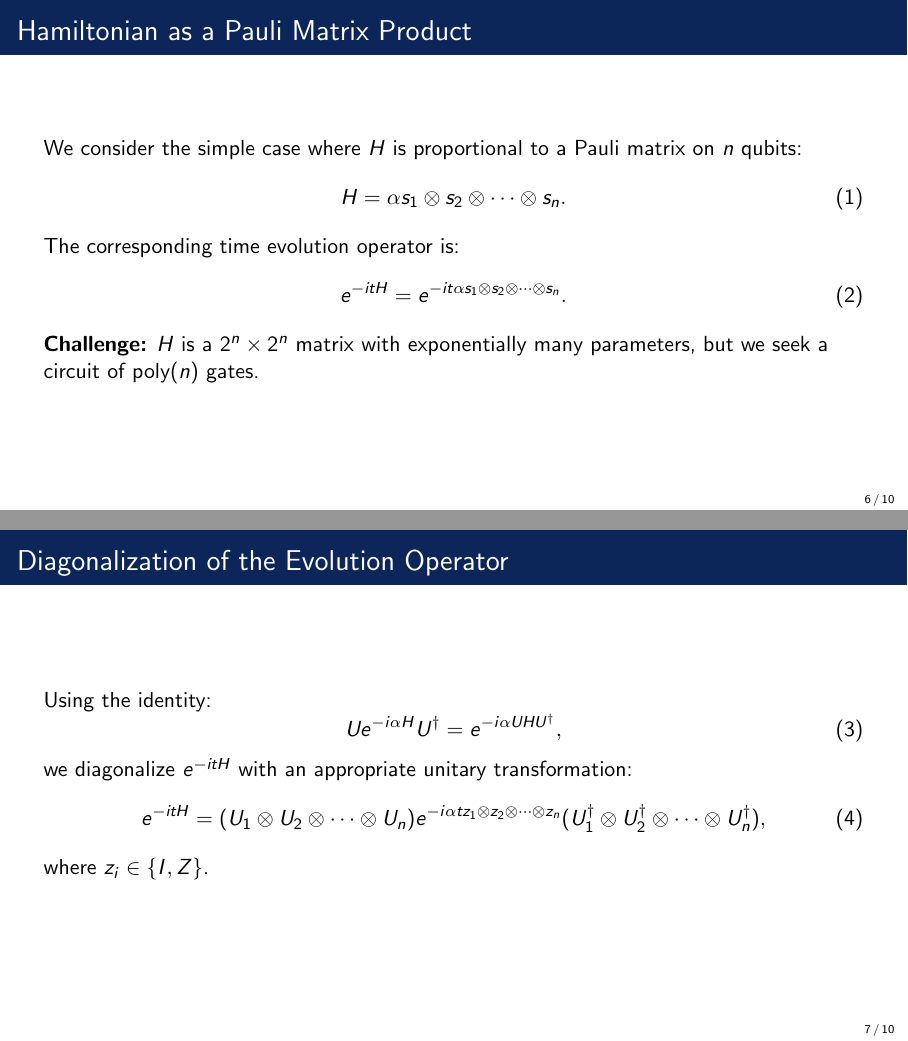
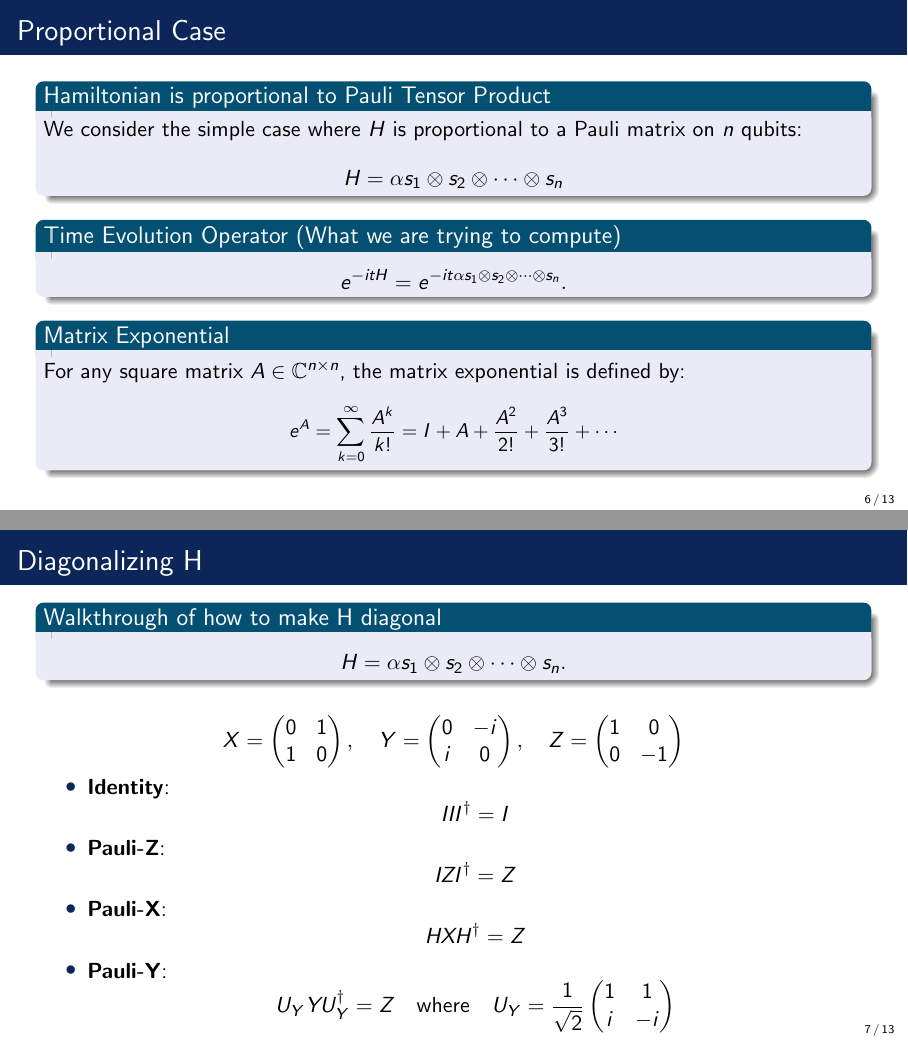
Before and after one commit to laredo02/hamiltonian-simulation, LaTeX slides (slides.tex): pages 6 and 7 of 10 before the commit and pages 6 and 7 of 13 after it, joined at a grey line. Compiled offline with pdfLaTeX.

Commit message:
improved slides

```diff
--- a/slides.tex
+++ b/slides.tex
@@ -95,20 +95,80 @@
 % Miguel
 %%%%%%%%%%%%%%%%%%%
 
-\begin{frame}{Hamiltonian as a Pauli Matrix Product}
-  We consider the simple case where $H$ is proportional to a Pauli matrix on $n$ qubits:
-  \begin{equation}
-    H = \alpha s_1 \otimes s_2 \otimes \cdots \otimes s_n.
-  \end{equation}
-  The corresponding time evolution operator is:
-  \begin{equation}
-    e^{-i t H} = e^{-i t \alpha s_1 \otimes s_2 \otimes \cdots \otimes s_n}.
-  \end{equation}
-  \textbf{Challenge:} $H$ is a $2^n \times 2^n$ matrix with exponentially many parameters, but we seek a circuit of poly$(n)$ gates.
+\begin{frame}{Proportional Case}
+  \begin{block}{Hamiltonian is proportional to Pauli Tensor Product}
+    We consider the simple case where $H$ is proportional to a Pauli matrix on $n$ qubits:
+    \begin{equation*}
+      H = \alpha s_1 \otimes s_2 \otimes \cdots \otimes s_n
+    \end{equation*}
+  \end{block}
+  \begin{block}{Time Evolution Operator (What we are trying to compute)}
+    \begin{equation*}
+      e^{-i t H} = e^{-i t \alpha s_1 \otimes s_2 \otimes \cdots \otimes s_n}.
+    \end{equation*}
+  \end{block}
+  \begin{block}{Matrix Exponential}
+    For any square matrix $A \in \mathbb{C}^{n \times n}$, the matrix exponential is defined by:
+    \small{
+    \[
+      e^A = \sum_{k=0}^{\infty} \frac{A^k}{k!} = I + A + \frac{A^2}{2!} + \frac{A^3}{3!} + \cdots
+    \]
+    }
+  \end{block}
 \end{frame}
 
-\begin{frame}{Diagonalization of the Evolution Operator}
-  Using the identity:
-  \begin{equation}
-    U e^{-i \alpha H} U^{\dagger} = e^{-i \alpha U H U^{\dagger}},
-  \end{equation}
+\begin{frame}{Diagonalizing H}
+  \begin{block}{Walkthrough of how to make H diagonal}
+    \begin{equation*}
+      H = \alpha s_1 \otimes s_2 \otimes \cdots \otimes s_n.
+    \end{equation*}
+  \end{block}
+  \begin{equation*}
+    X = \begin{pmatrix} 0 & 1 \\ 1 & 0 \end{pmatrix}, \quad
+    Y = \begin{pmatrix} 0 & -i \\ i & 0 \end{pmatrix}, \quad
+    Z = \begin{pmatrix} 1 & 0 \\ 0 & -1 \end{pmatrix}
+  \end{equation*}
+
+  \begin{itemize}
+  \item \textbf{Identity}:
+    \begin{equation*}
+      I I I^\dagger = I
+    \end{equation*}
+
+  \item \textbf{Pauli-Z}:
+    \begin{equation*}
+      I Z I^\dagger = Z
+    \end{equation*}
+  \item \textbf{Pauli-X}:
+    \begin{equation*}
+      HXH^{\dagger} = Z
+    \end{equation*}
+
+  \item \textbf{Pauli-Y}:
+    \begin{equation*}
+      U_Y Y U_Y^\dagger = Z \quad \text{where} \quad U_Y = \frac{1}{\sqrt{2}}\begin{pmatrix} 1 & 1 \\ i & -i \end{pmatrix}
+    \end{equation*}
+
+  \end{itemize}
+
+
+\end{frame}
+
+
+
+
+\begin{frame}{Diagonalization of H}
+\begin{lemma}[Product of Diagonal Matrices]
+Let $D = \mathrm{diag}(d_1,\ldots,d_n)$ and $E = \mathrm{diag}(e_1,\ldots,e_n)$ be diagonal matrices. Then their matrix product is diagonal:
+\[
+DE = \mathrm{diag}(d_1e_1, \ldots, d_ne_n)
+\]
+\end{lemma}
+\begin{lemma}[Tensor Product of Diagonal Matrices]
+Let $A = \mathrm{diag}(a_1,\ldots,a_m)$ and $B = \mathrm{diag}(b_1,\ldots,b_n)$ be diagonal matrices. Then their tensor product is diagonal:
+\[
+A \otimes B = \mathrm{diag}(a_1b_1, a_1b_2, \ldots, a_mb_{n-1}, a_mb_n)
+\]
+\end{lemma}
+
+\end{frame}
@@ -115,4 +204 @@
   we diagonalize $e^{-i t H}$ with an appropriate unitary transformation:
-  \begin{equation}
-    e^{-i t H} = (U_1 \otimes U_2 \otimes \cdots \otimes U_n) e^{-i \alpha t z_1 \otimes z_2 \otimes \cdots \otimes z_n} (U_1^{\dagger} \otimes U_2^{\dagger} \otimes \cdots \otimes U_n^{\dagger}),
-  \end{equation}
```
Also changed, not shown: talk.tex (+3 -10 lines), slides.pdf, talk.pdf, slides.tex (56 more changed lines).
